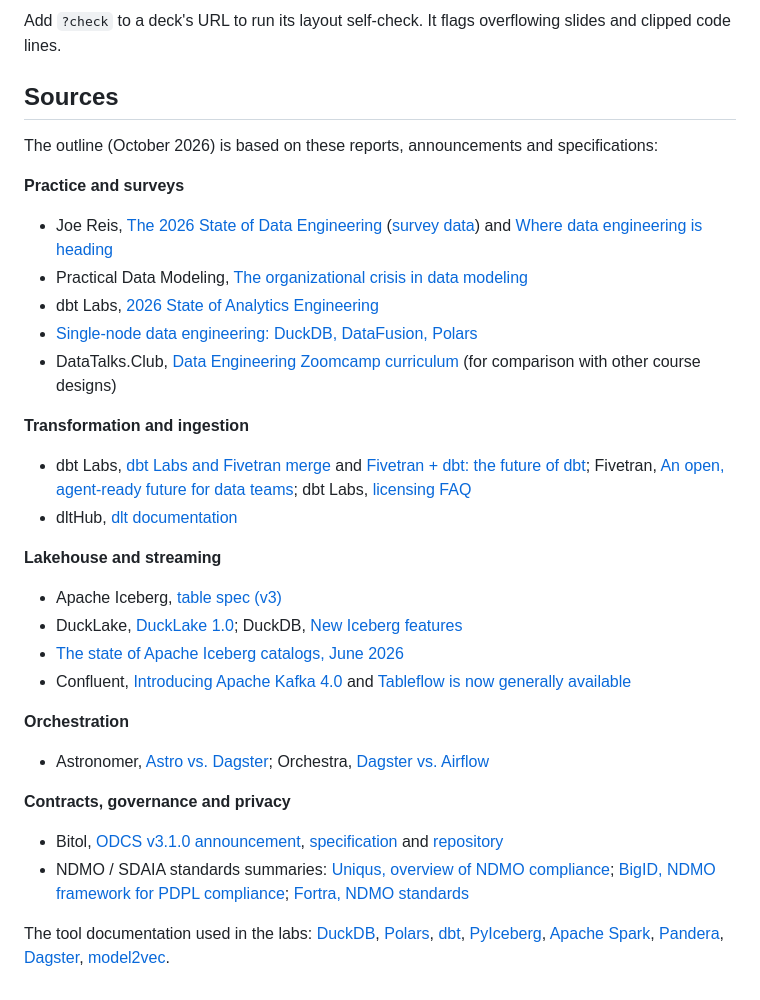
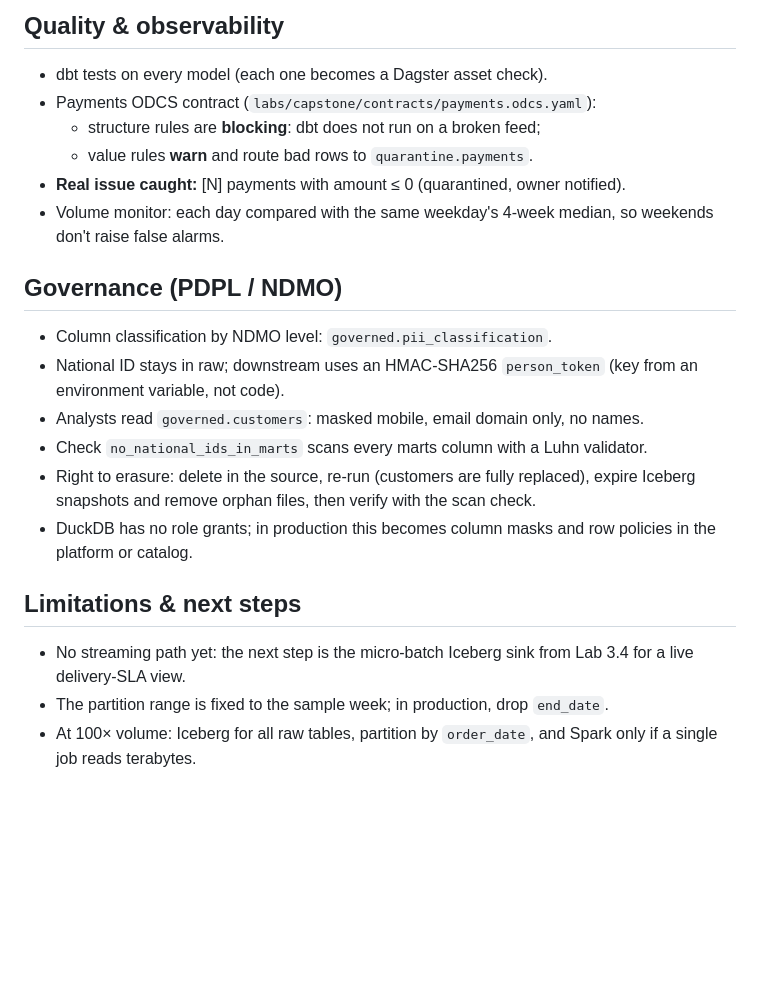
Before and after one commit to Baxxyo/data-engineering, a Markdown page: README.md, the part around one of its changes. Rendered like a GitHub page; blank space fills up the shorter version.

```diff
--- a/README.md
+++ b/README.md
@@ -32,32 +57,22 @@ Labs run on any laptop CPU with [uv](https://docs.astral.sh/uv/) or on Google Co
 
-Add `?check` to a deck's URL to run its layout self-check. It flags overflowing slides and clipped code lines.
+## Quality & observability
+- dbt tests on every model (each one becomes a Dagster asset check).
+- Payments ODCS contract (`labs/capstone/contracts/payments.odcs.yaml`):
+  - structure rules are **blocking**: dbt does not run on a broken feed;
+  - value rules **warn** and route bad rows to `quarantine.payments`.
+- **Real issue caught:** [N] payments with amount ≤ 0 (quarantined, owner notified).
+- Volume monitor: each day compared with the same weekday's 4-week median, so weekends don't raise false alarms.
 
-## Sources
+## Governance (PDPL / NDMO)
+- Column classification by NDMO level: `governed.pii_classification`.
+- National ID stays in raw; downstream uses an HMAC-SHA256 `person_token` (key from an environment variable, not code).
+- Analysts read `governed.customers`: masked mobile, email domain only, no names.
+- Check `no_national_ids_in_marts` scans every marts column with a Luhn validator.
+- Right to erasure: delete in the source, re-run (customers are fully replaced), expire Iceberg
+  snapshots and remove orphan files, then verify with the scan check.
+- DuckDB has no role grants; in production this becomes column masks and row policies in the platform or catalog.
 
-The outline (October 2026) is based on these reports, announcements and specifications:
-
-**Practice and surveys**
-- Joe Reis, [The 2026 State of Data Engineering](https://joereis.substack.com/p/the-2026-state-of-data-engineering) ([survey data](https://joereis.github.io/practical_data_data_eng_survey/)) and [Where data engineering is heading](https://joereis.substack.com/p/where-data-engineering-is-heading)
-- Practical Data Modeling, [The organizational crisis in data modeling](https://practicaldatamodeling.substack.com/p/the-organizational-crisis-in-data)
-- dbt Labs, [2026 State of Analytics Engineering](https://www.getdbt.com/resources/state-of-analytics-engineering-2026-download)
-- [Single-node data engineering: DuckDB, DataFusion, Polars](https://iceberglakehouse.com/posts/2026-05-23-single-node-data-engineering-duckdb-datafusion-polars-lakesail/)
-- DataTalks.Club, [Data Engineering Zoomcamp curriculum](https://datatalks.club/docs/courses/data-engineering-zoomcamp/curriculum/) (for comparison with other course designs)
-
-**Transformation and ingestion**
-- dbt Labs, [dbt Labs and Fivetran merge](https://www.getdbt.com/blog/dbt-labs-and-fivetran-merge-announcement) and [Fivetran + dbt: the future of dbt](https://www.getdbt.com/blog/fivetran-dbt-20-future); Fivetran, [An open, agent-ready future for data teams](https://www.fivetran.com/blog/fivetran-dbt-an-open-agent-ready-future-for-data-teams); dbt Labs, [licensing FAQ](https://www.getdbt.com/licenses-faq)
-- dltHub, [dlt documentation](https://dlthub.com/docs/)
-
-**Lakehouse and streaming**
-- Apache Iceberg, [table spec (v3)](https://iceberg.apache.org/spec/)
-- DuckLake, [DuckLake 1.0](https://ducklake.select/2026/04/13/ducklake-10/); DuckDB, [New Iceberg features](https://duckdb.org/2026/05/29/new-iceberg-features)
-- [The state of Apache Iceberg catalogs, June 2026](https://dev.to/alexmercedcoder/the-state-of-apache-iceberg-catalogs-in-june-2026-265e)
-- Confluent, [Introducing Apache Kafka 4.0](https://developer.confluent.io/newsletter/introducing-apache-kafka-40/) and [Tableflow is now generally available](https://www.confluent.io/blog/tableflow-is-now-generally-available/)
-
-**Orchestration**
-- Astronomer, [Astro vs. Dagster](https://www.astronomer.io/airflow/astro-vs-dagster/); Orchestra, [Dagster vs. Airflow](https://www.getorchestra.io/blog/dagster-vs-airflow)
-
-**Contracts, governance and privacy**
-- Bitol, [ODCS v3.1.0 announcement](https://bitol.io/bitol-announces-odcs-v3-1-0-stronger-smarter-and-stricter/), [specification](https://bitol-io.github.io/open-data-contract-standard/latest/) and [repository](https://github.com/bitol-io/open-data-contract-standard)
-- NDMO / SDAIA standards summaries: [Uniqus, overview of NDMO compliance](https://uniqus.com/a-comprehensive-overview-of-ndmo-compliance/); [BigID, NDMO framework for PDPL compliance](https://bigid.com/blog/ndmo-framework-for-pdpl-compliance/); [Fortra, NDMO standards](https://www.fortra.com/compliance/NDMO-standards)
-
-The tool documentation used in the labs: [DuckDB](https://duckdb.org/docs/), [Polars](https://docs.pola.rs/), [dbt](https://docs.getdbt.com/), [PyIceberg](https://py.iceberg.apache.org/), [Apache Spark](https://spark.apache.org/docs/latest/), [Pandera](https://pandera.readthedocs.io/), [Dagster](https://docs.dagster.io/), [model2vec](https://github.com/MinishLab/model2vec).
+## Limitations & next steps
+- No streaming path yet: the next step is the micro-batch Iceberg sink from Lab 3.4 for a live delivery-SLA view.
+- The partition range is fixed to the sample week; in production, drop `end_date`.
+- At 100× volume: Iceberg for all raw tables, partition by `order_date`, and Spark only if a single job reads terabytes.
```
Also changed, not shown: other parts of README.md (+46 -21 lines).
